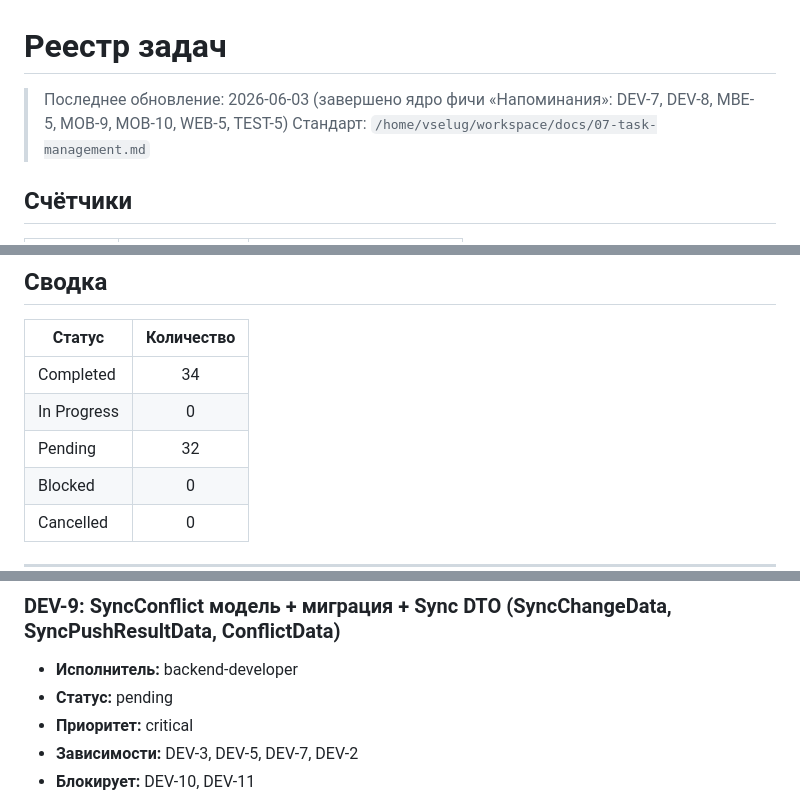
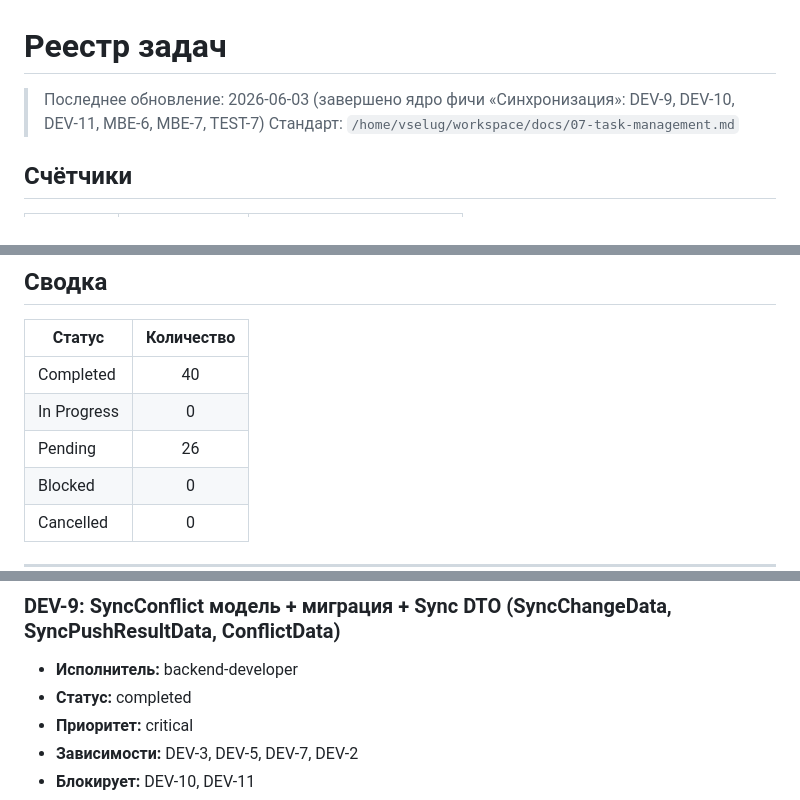
Before and after one commit to AlexEdkiy/Napominalky, a Markdown page: docs/TASKS.md, 3 parts joined by grey strips. Drawn GitHub-style.

```diff
--- a/docs/TASKS.md
+++ b/docs/TASKS.md
@@ -1,6 +1,6 @@
 # Реестр задач
 
-> Последнее обновление: 2026-06-03 (завершено ядро фичи «Напоминания»: DEV-7, DEV-8, MBE-5, MOB-9, MOB-10, WEB-5, TEST-5)
+> Последнее обновление: 2026-06-03 (завершено ядро фичи «Синхронизация»: DEV-9, DEV-10, DEV-11, MBE-6, MBE-7, TEST-7)
 > Стандарт: `/home/vselug/workspace/docs/07-task-management.md`
 
 ## Счётчики
@@ -22,9 +22,9 @@
 
 | Статус | Количество |
 |--------|:----------:|
-| Completed | 34 |
+| Completed | 40 |
 | In Progress | 0 |
-| Pending | 32 |
+| Pending | 26 |
 | Blocked | 0 |
 | Cancelled | 0 |
 
@@ -850,7 +850,7 @@
 
 ### DEV-9: SyncConflict модель + миграция + Sync DTO (SyncChangeData, SyncPushResultData, ConflictData)
 - **Исполнитель:** backend-developer
-- **Статус:** pending
+- **Статус:** completed
 - **Приоритет:** critical
 - **Зависимости:** DEV-3, DEV-5, DEV-7, DEV-2
 - **Блокирует:** DEV-10, DEV-11
```
Also changed, not shown: other parts of docs/TASKS.md (+41 -41 lines).
